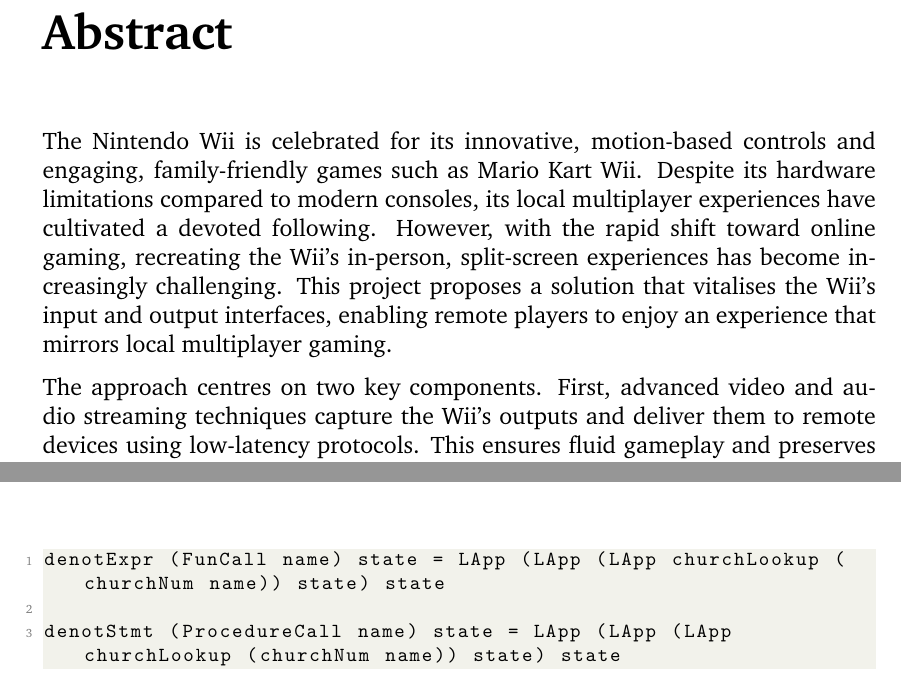
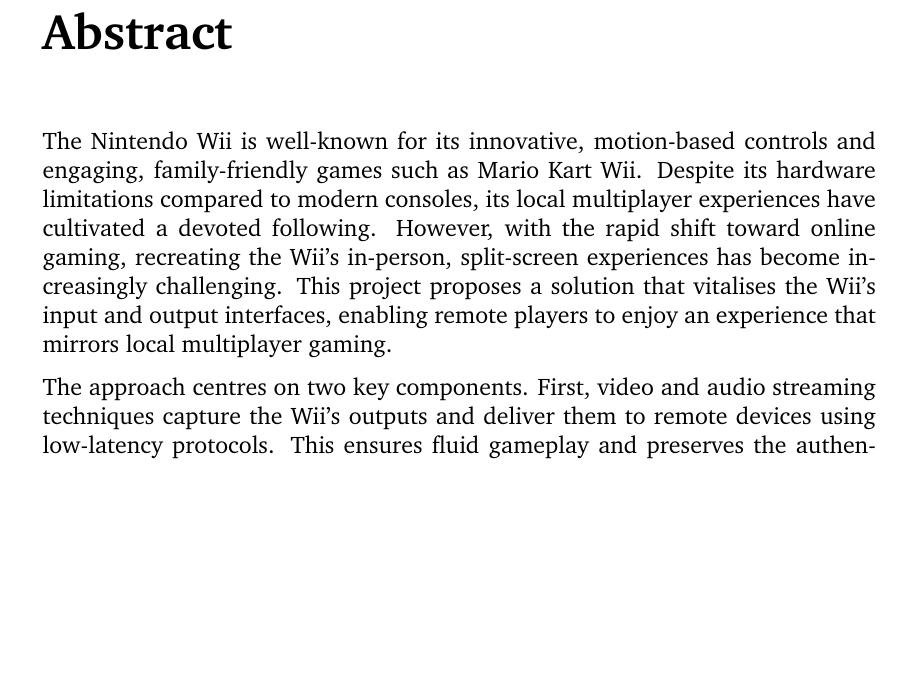
Before and after one commit to Kieranoski702/dissertation, a LaTeX thesis (report/main.tex, which reads report/chapter/04-implementation.tex, report/chapter/abstract.tex): two parts of pages 2 and 8 of 10 before the commit and part of page 2 of 10 after it, the two joined at a grey line, cut so that both start at the same text, the shorter picture padded with empty space. Compiled offline with pdfLaTeX.

Commit message:
Add impl outline. Fix wording on requirements and abstract. Add stub ethics

```diff
--- a/report/chapter/04-implementation.tex
+++ b/report/chapter/04-implementation.tex
@@ -1,8 +1,24 @@
 \mychapter{4}{Implementation}
 \label{chapter:implemntation}
 
-\begin{lstlisting}[language=Haskell]
-denotExpr (FunCall name) state = LApp (LApp (LApp churchLookup (churchNum name)) state) state
+%% \begin{lstlisting}[language=Haskell]
+%% denotExpr (FunCall name) state = LApp (LApp (LApp churchLookup (churchNum name)) state) state
 
-denotStmt (ProcedureCall name) state = LApp (LApp (LApp churchLookup (churchNum name)) state) state
-\end{lstlisting}
+%% denotStmt (ProcedureCall name) state = LApp (LApp (LApp churchLookup (churchNum name)) state) state
+%% \end{lstlisting}
+
+% First challenge was getting the wii remote to connect to the raspberry pis. Required enabling the wii remote Linux drivers using 'modprobe hid-wiimote'. To ensure this always gets loaded at boot time, add it to the modules-load.d configuration: 'echo hid-wiimote | sudo tee /etc/modules-load.d/wiimote.conf'.
+%
+% Many different wiimote libraries and tools. Decided to use xwiimote (reference) and more specifically used xwiimote python bindings (reference) to create a python script
+%
+% Ran into issue where remote would connect through bluetooth but lights would keep flashing and xwiimote could not detect it. Have to edit '/etc/bluetooth/input.conf' and add the line 'ClassicBondedOnly=false'.
+%
+% Another challenge was streaming the audio and video from the host pi to the client pi. Main issue was either quality or latency. Higher quality was causing very high latency and vice versa. Solved by using rtp protocol with some very specific setting (show broadcast and play commands here??)
+%
+% Another part of the project was doing the wii remote emulation from the host pi to the wii. Used a modified version of Wiimote emulator by rnconrad (reference). Specifically modified JRogaishio's fork (reference) of the project whose changes have yet to merged to the original project. Used this fork as it fixes the ip version of the project which allows for receiving commands over a network which is what I want. Also adds some more documentation and fixes a compilation error. My version (reference) adds support for IR and accelerometer data over the ip socket interface. Many challenges here. Mainly figuring out all the accelerometer and IR maths in motion.c as well as adding all the plumbing in input.c and input_socket.c.
+%
+% Also latency issues which have not been resolved. Also issue with IR not going above bottom half of the screen. Potential issue of the tuning of accelerometer will be mario kart specific
+
+% Last hard part was creating the python script that takes all the real wiimote inputs and translates then sends them to the wiimote emulator on the host pi.
+%
+% Maybe creating a device setup script that requires sudo and does all the changing of system files, drivers, Export paths for libs, etc
--- a/report/chapter/abstract.tex
+++ b/report/chapter/abstract.tex
@@ -1,7 +1,7 @@
 \chapter*{Abstract}
 
-The Nintendo Wii is celebrated for its innovative, motion-based controls and engaging, family-friendly games such as Mario Kart Wii. Despite its hardware limitations compared to modern consoles, its local multiplayer experiences have cultivated a devoted following. However, with the rapid shift toward online gaming, recreating the Wii’s in-person, split-screen experiences has become increasingly challenging. This project proposes a solution that vitalises the Wii’s input and output interfaces, enabling remote players to enjoy an experience that mirrors local multiplayer gaming.
+The Nintendo Wii is well-known for its innovative, motion-based controls and engaging, family-friendly games such as Mario Kart Wii. Despite its hardware limitations compared to modern consoles, its local multiplayer experiences have cultivated a devoted following. However, with the rapid shift toward online gaming, recreating the Wii’s in-person, split-screen experiences has become increasingly challenging. This project proposes a solution that vitalises the Wii’s input and output interfaces, enabling remote players to enjoy an experience that mirrors local multiplayer gaming.
 
-The approach centres on two key components. First, advanced video and audio streaming techniques capture the Wii’s outputs and deliver them to remote devices using low-latency protocols. This ensures fluid gameplay and preserves the authenticity of the original experience. Second, a novel controller input relay system transmits Wiimote signals, including motion and button inputs, over a network. This system addresses challenges such as Bluetooth communication, network variability, and precise synchronisation between audiovisual and control data, ensuring real-time responsiveness.
+The approach centres on two key components. First, video and audio streaming techniques capture the Wii’s outputs and deliver them to remote devices using low-latency protocols. This ensures fluid gameplay and preserves the authenticity of the original experience. Second, a novel controller input relay system transmits Wiimote signals, including motion and button inputs, over a network. This system addresses challenges such as Bluetooth communication, network variability, and precise synchronisation between audiovisual and control data, ensuring real-time responsiveness.
 
 By bridging the gap between traditional local multiplayer and modern online connectivity, this project extends the life of a beloved console while revitalising classic gaming experiences. Furthermore, it establishes a framework for adapting retro systems to contemporary, distributed gaming environments. The work not only preserves the social and communal essence of local play but also offers broader implications for making nostalgic gaming experiences accessible to players across geographically separated locations.
```
Also changed, not shown: report/chapter/03-requirements.tex (+1 -1 lines), report/chapter/05-evaluation2.tex (+1 -1 lines), report/chapter/06-conclusion.tex (+1 -1 lines), report/chapter/ethics.tex (added, +2 -0 lines), report/main.tex (+1 -0 lines), report/main.pdf.
